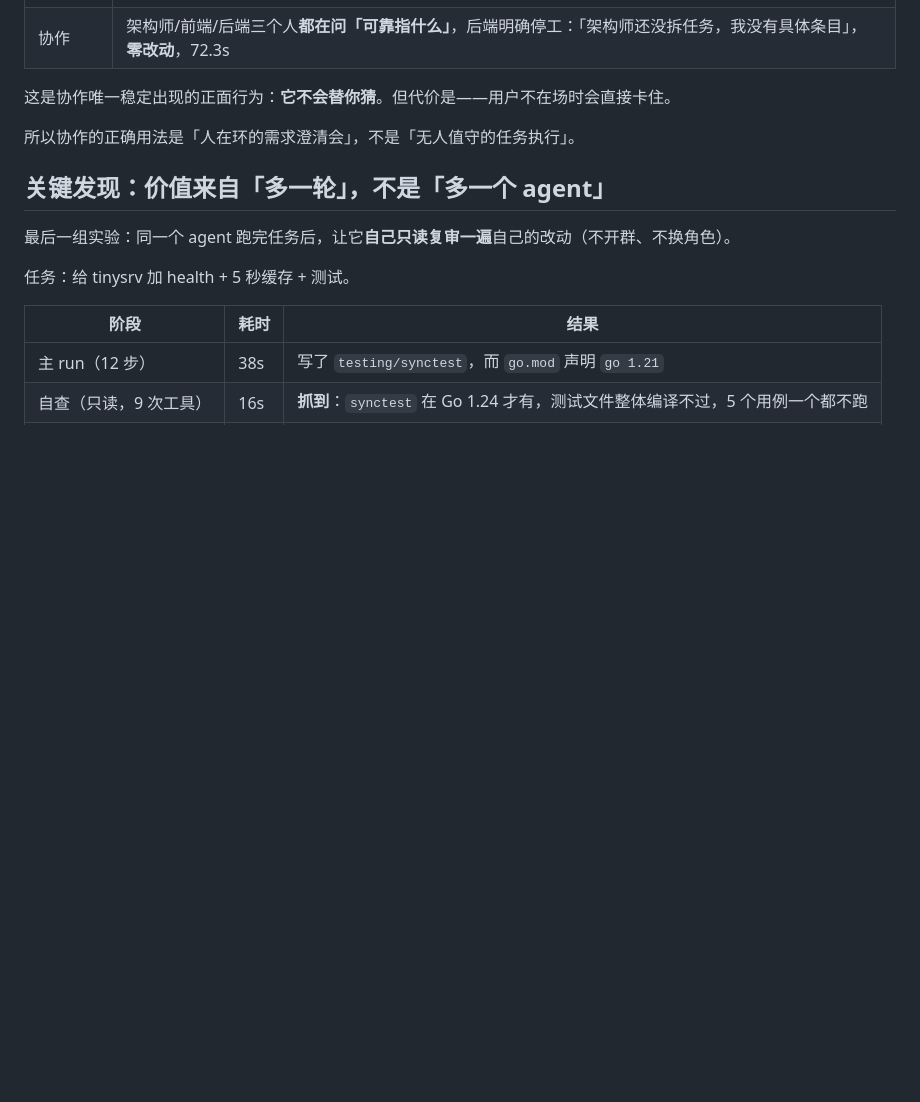
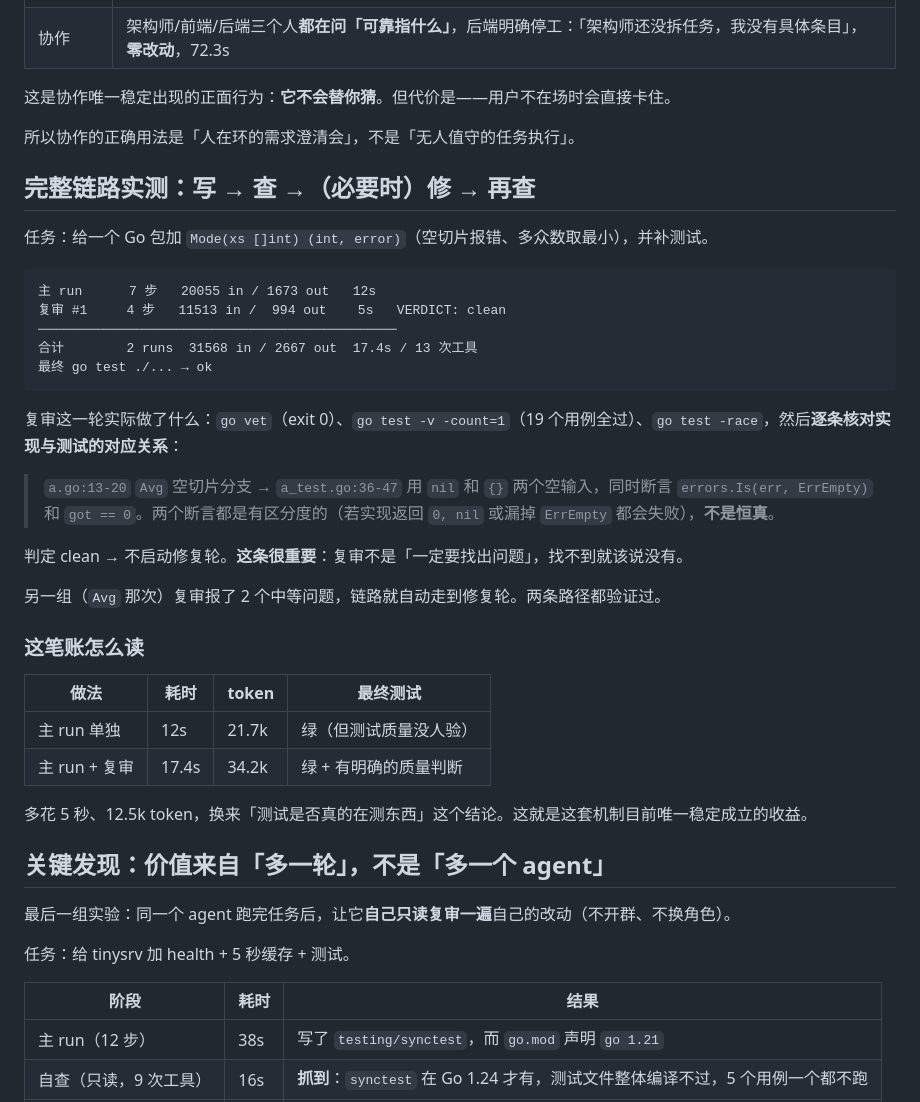
Before and after one commit to UltimateJob/ensemble-backend, a Markdown page: docs/collab-benchmark.md, the part around the change. Drawn GitHub-style; blank space fills up the shorter version.

Commit message:
docs: 完整链路实测（写→查→修→再查）
Mode 任务实测：主 run 7 步 20k tok / 复审 4 步 11.5k tok / 17.4s，
复审判定 clean 所以没起修复轮，最终 go test 绿。
另一组 Avg 任务复审报 2 个中等问题并触发修复轮——两条路径都验证过。

````diff
--- a/docs/collab-benchmark.md
+++ b/docs/collab-benchmark.md
@@ -222,6 +222,35 @@ nohup ./shopcheck_bin
 
 所以协作的正确用法是「人在环的需求澄清会」，不是「无人值守的任务执行」。
 
+## 完整链路实测：写 → 查 →（必要时）修 → 再查
+
+任务：给一个 Go 包加 `Mode(xs []int) (int, error)`（空切片报错、多众数取最小），并补测试。
+
+```
+主 run      7 步   20055 in / 1673 out   12s
+复审 #1     4 步   11513 in /  994 out    5s   VERDICT: clean
+──────────────────────────────────────────────
+合计        2 runs  31568 in / 2667 out  17.4s / 13 次工具
+最终 go test ./... → ok
+```
+
+复审这一轮实际做了什么：`go vet`（exit 0）、`go test -v -count=1`（19 个用例全过）、`go test -race`，然后**逐条核对实现与测试的对应关系**：
+
+> `a.go:13-20` `Avg` 空切片分支 → `a_test.go:36-47` 用 `nil` 和 `{}` 两个空输入，同时断言 `errors.Is(err, ErrEmpty)` 和 `got == 0`。两个断言都是有区分度的（若实现返回 `0, nil` 或漏掉 `ErrEmpty` 都会失败），**不是恒真**。
+
+判定 clean → 不启动修复轮。**这条很重要**：复审不是「一定要找出问题」，找不到就该说没有。
+
+另一组（`Avg` 那次）复审报了 2 个中等问题，链路就自动走到修复轮。两条路径都验证过。
+
+### 这笔账怎么读
+
+| 做法 | 耗时 | token | 最终测试 |
+|---|---|---|---|
+| 主 run 单独 | 12s | 21.7k | 绿（但测试质量没人验） |
+| 主 run + 复审 | 17.4s | 34.2k | 绿 + 有明确的质量判断 |
+
+多花 5 秒、12.5k token，换来「测试是否真的在测东西」这个结论。这就是这套机制目前唯一稳定成立的收益。
+
 ## 关键发现：价值来自「多一轮」，不是「多一个 agent」
 
 最后一组实验：同一个 agent 跑完任务后，让它**自己只读复审一遍**自己的改动（不开群、不换角色）。
````
